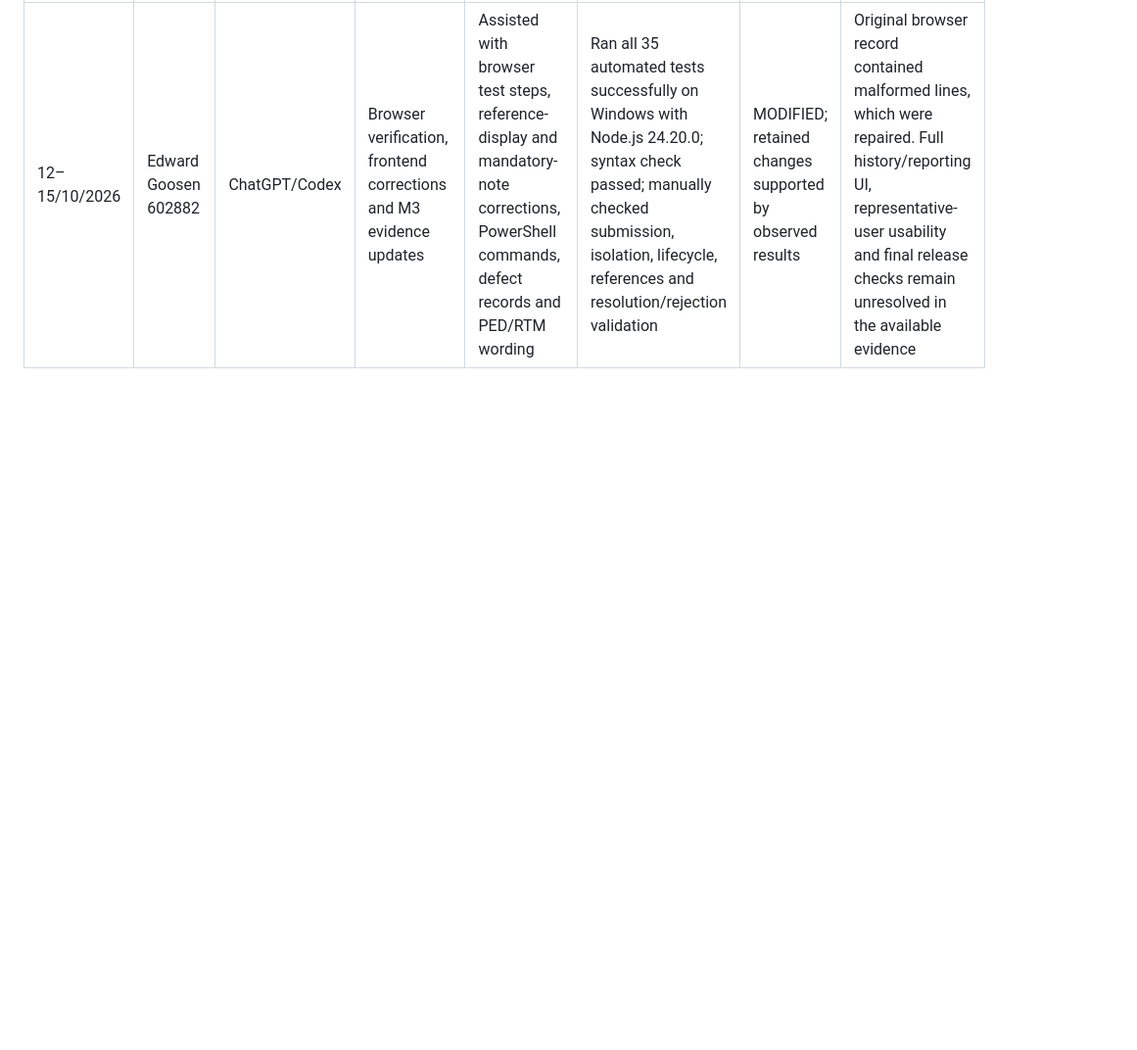
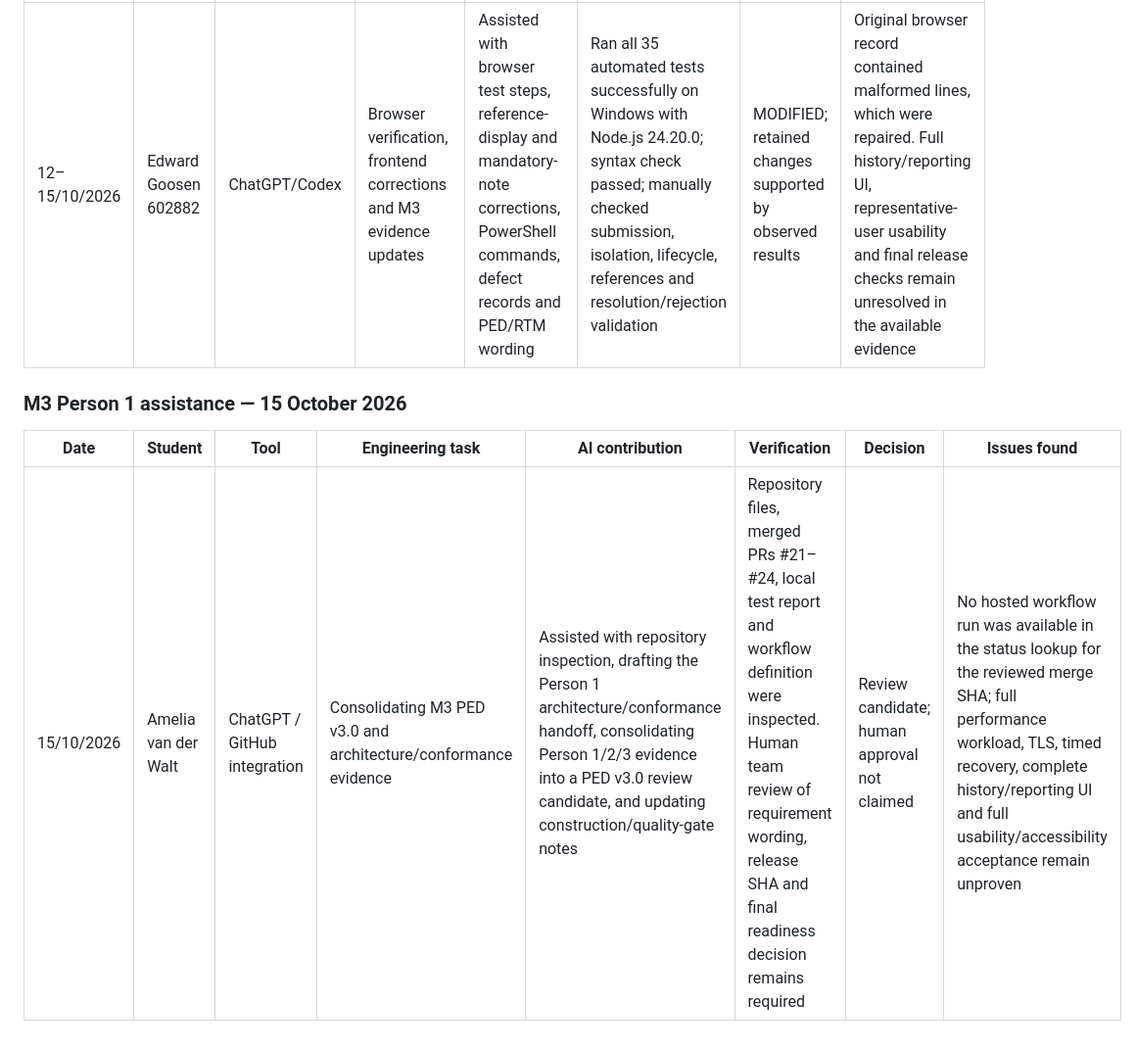
Before and after one commit to Amelia-VanDerWalt/CivicConnect, a Markdown page: AI_Usage_Register.md, the part around the change. Shown at 98% size. GitHub-like rendering; blank space fills up the shorter version.

Commit message:
docs: record M3 Person 1 AI-assisted PED consolidation

```diff
--- a/AI_Usage_Register.md
+++ b/AI_Usage_Register.md
@@ -24,3 +24,10 @@
 | Date | Student | Tool | Engineering task | AI contribution | Verification | Decision | Issues found |
 |---|---|---|---|---|---|---|---|
 | 12–15/10/2026 | Edward Goosen 602882 | ChatGPT/Codex | Browser verification, frontend corrections and M3 evidence updates | Assisted with browser test steps, reference-display and mandatory-note corrections, PowerShell commands, defect records and PED/RTM wording | Ran all 35 automated tests successfully on Windows with Node.js 24.20.0; syntax check passed; manually checked submission, isolation, lifecycle, references and resolution/rejection validation | MODIFIED; retained changes supported by observed results | Original browser record contained malformed lines, which were repaired. Full history/reporting UI, representative-user usability and final release checks remain unresolved in the available evidence |
+
+
+### M3 Person 1 assistance — 15 October 2026
+
+| Date | Student | Tool | Engineering task | AI contribution | Verification | Decision | Issues found |
+|---|---|---|---|---|---|---|---|
+| 15/10/2026 | Amelia van der Walt | ChatGPT / GitHub integration | Consolidating M3 PED v3.0 and architecture/conformance evidence | Assisted with repository inspection, drafting the Person 1 architecture/conformance handoff, consolidating Person 1/2/3 evidence into a PED v3.0 review candidate, and updating construction/quality-gate notes | Repository files, merged PRs #21–#24, local test report and workflow definition were inspected. Human team review of requirement wording, release SHA and final readiness decision remains required | Review candidate; human approval not claimed | No hosted workflow run was available in the status lookup for the reviewed merge SHA; full performance workload, TLS, timed recovery, complete history/reporting UI and full usability/accessibility acceptance remain unproven |
```
